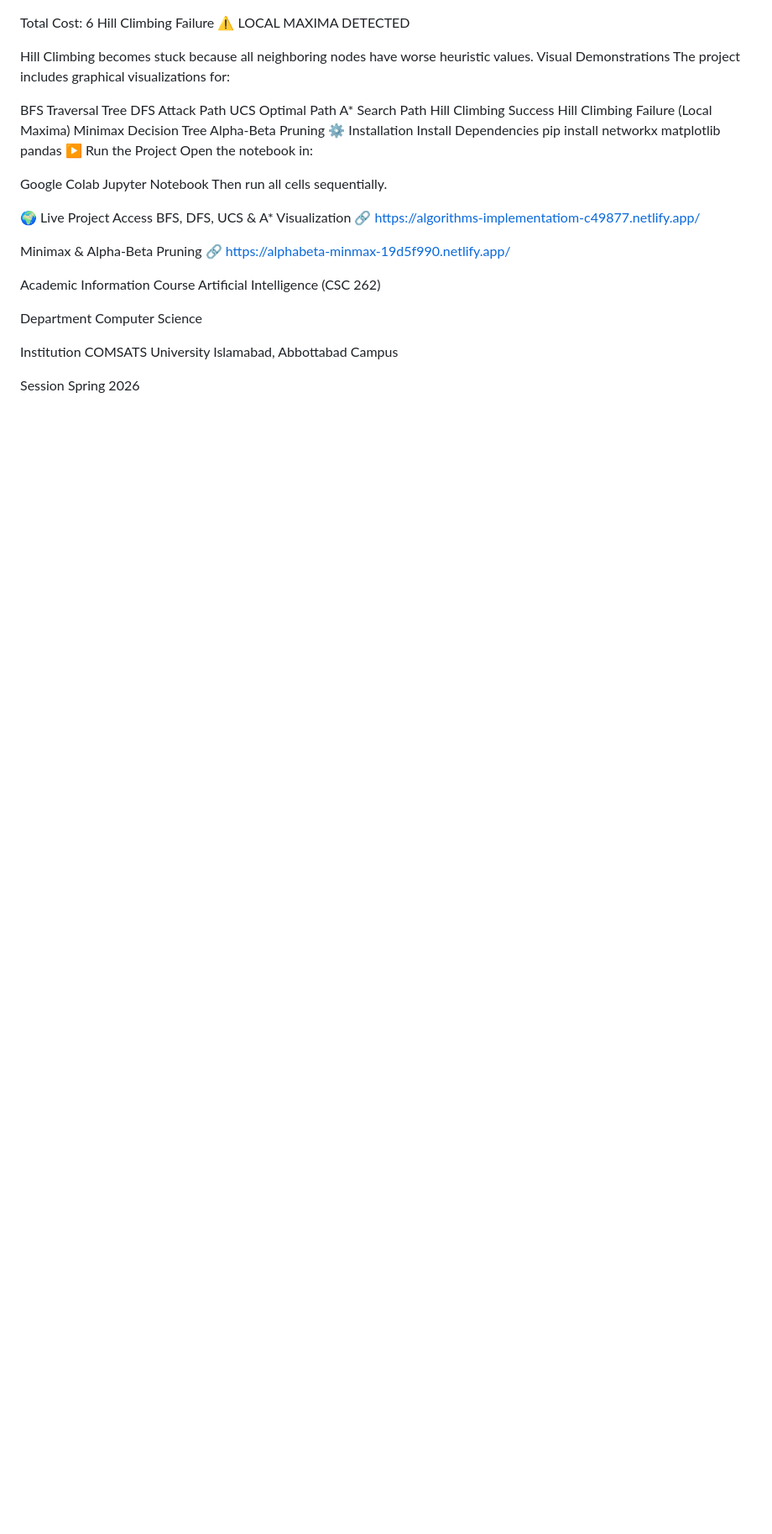
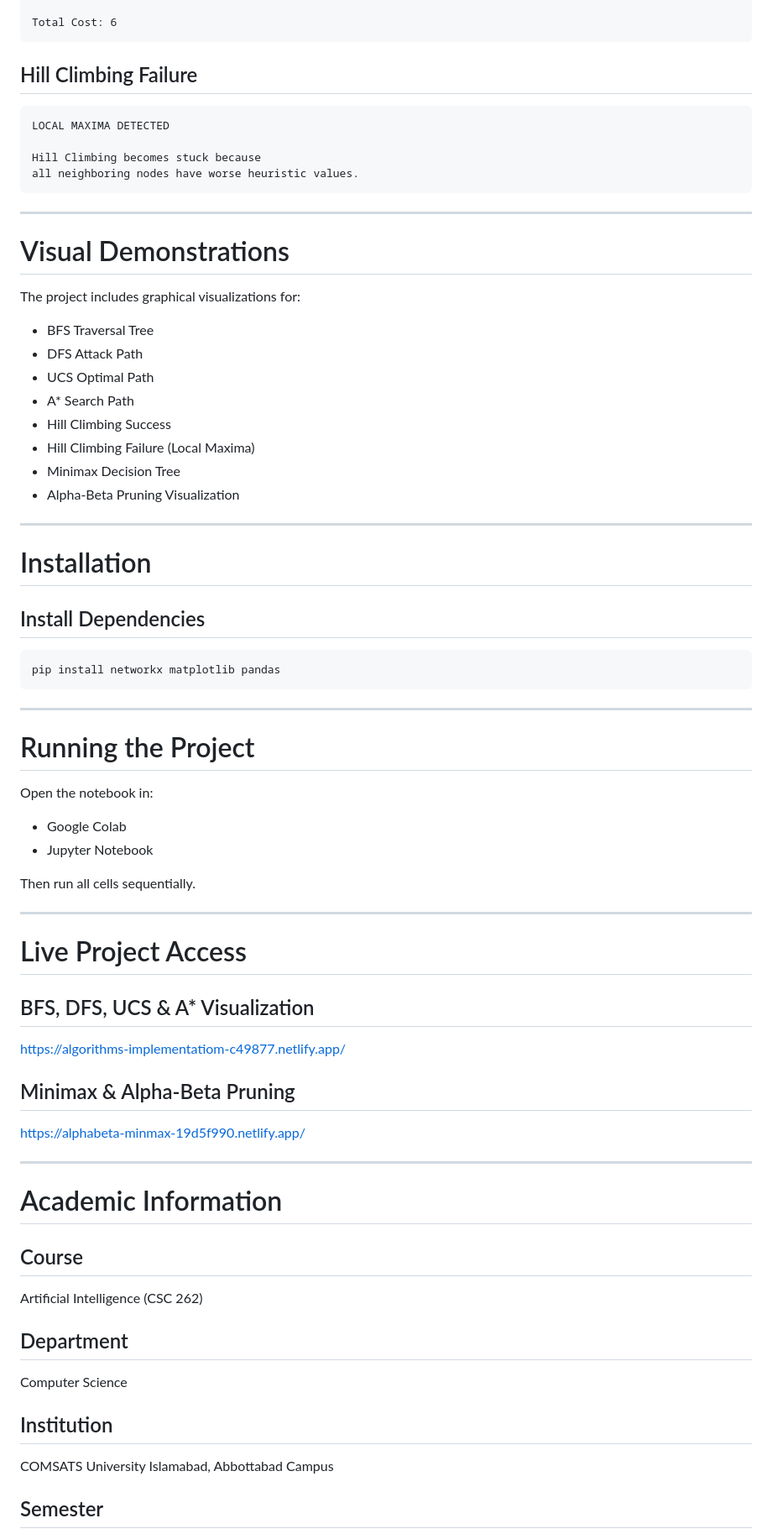
Before and after one commit to haniakhan28052005-ai/Cybersecurity-Attack-Path-Visualization-System-Ai-Lab-, a Markdown page: README.md, the part around one of its changes. Shown at 84% size. Rendered like a GitHub page; blank space fills up the shorter version.

````diff
--- a/README.md
+++ b/README.md
@@ -92,48 +140,81 @@ Attacker -> Firewall -> WebServer -> Database
 
 Total Cost: 6
-Hill Climbing Failure
-⚠ LOCAL MAXIMA DETECTED
+```
+
+## Hill Climbing Failure
+
+```text
+LOCAL MAXIMA DETECTED
 
 Hill Climbing becomes stuck because
 all neighboring nodes have worse heuristic values.
-Visual Demonstrations
+```
+
+---
+
+# Visual Demonstrations
+
 The project includes graphical visualizations for:
 
-BFS Traversal Tree
-DFS Attack Path
-UCS Optimal Path
-A* Search Path
-Hill Climbing Success
-Hill Climbing Failure (Local Maxima)
-Minimax Decision Tree
-Alpha-Beta Pruning
-⚙️ Installation
-Install Dependencies
+* BFS Traversal Tree
+* DFS Attack Path
+* UCS Optimal Path
+* A* Search Path
+* Hill Climbing Success
+* Hill Climbing Failure (Local Maxima)
+* Minimax Decision Tree
+* Alpha-Beta Pruning Visualization
+
+---
+
+# Installation
+
+## Install Dependencies
+
+```bash
 pip install networkx matplotlib pandas
-▶️ Run the Project
+```
+
+---
+
+# Running the Project
+
 Open the notebook in:
 
-Google Colab
-Jupyter Notebook
+* Google Colab
+* Jupyter Notebook
+
 Then run all cells sequentially.
 
-🌍 Live Project Access
-BFS, DFS, UCS & A* Visualization
-🔗 https://algorithms-implementatiom-c49877.netlify.app/
+---
 
-Minimax & Alpha-Beta Pruning
-🔗 https://alphabeta-minmax-19d5f990.netlify.app/
+# Live Project Access
 
-Academic Information
-Course
+## BFS, DFS, UCS & A* Visualization
+
+https://algorithms-implementatiom-c49877.netlify.app/
+
+## Minimax & Alpha-Beta Pruning
+
+https://alphabeta-minmax-19d5f990.netlify.app/
+
+---
+
+# Academic Information
+
+## Course
+
 Artificial Intelligence (CSC 262)
 
-Department
+## Department
+
 Computer Science
 
-Institution
+## Institution
+
 COMSATS University Islamabad, Abbottabad Campus
 
-Session
+## Semester
+
 Spring 2026
 
````
Also changed, not shown: other parts of README.md (+165 -94 lines).
